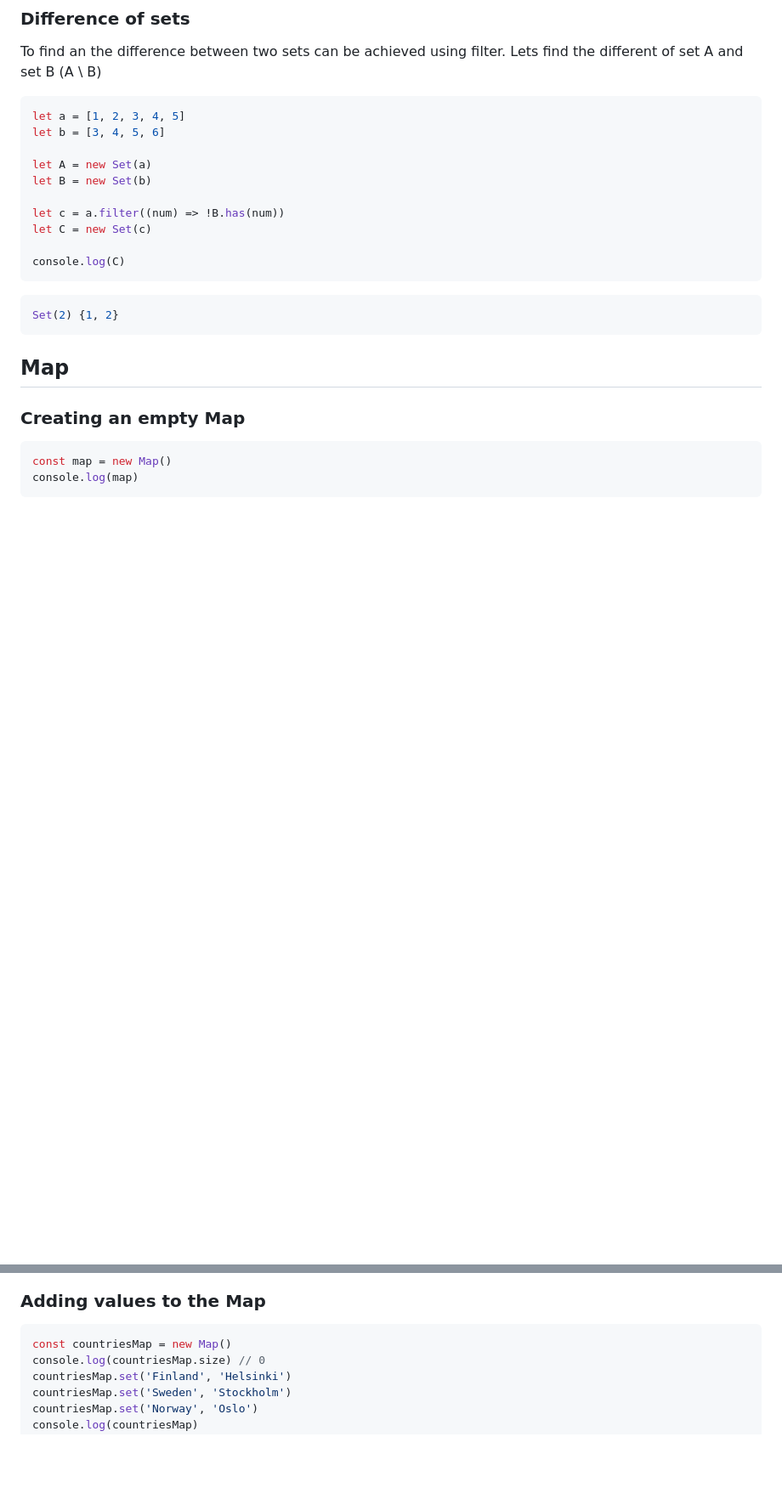
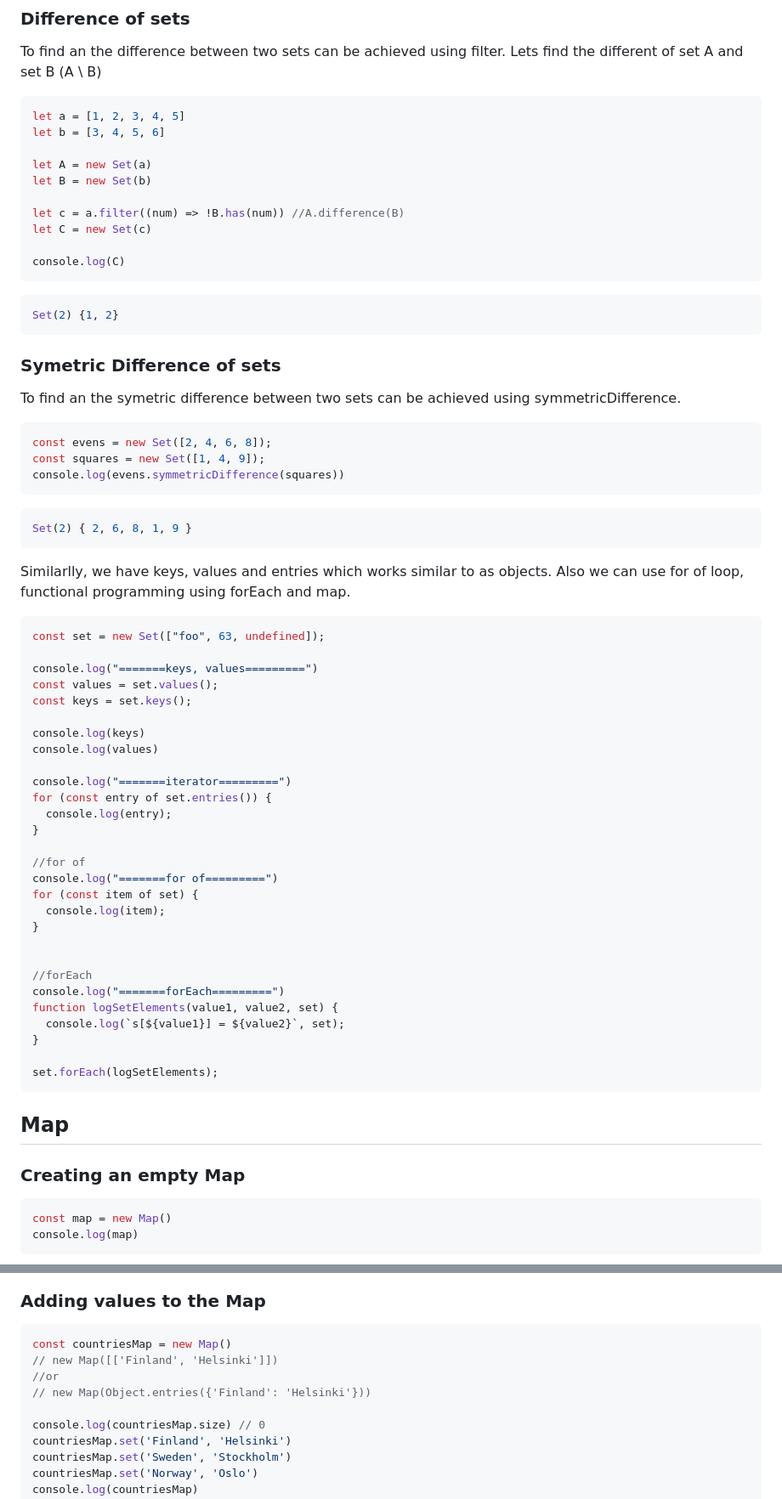
Before and after one commit to Sankalpa-Group-of-Engineering/Javascript-Training, a Markdown page: 10_Day_Sets_and_Maps/10_day_Sets_and_Maps.md, 2 parts joined by grey strips. Shown at 85% size. Rendered like a GitHub page; blank space fills up the shorter version.

Commit message:
update content of day 10

````diff
--- a/10_Day_Sets_and_Maps/10_day_Sets_and_Maps.md
+++ b/10_Day_Sets_and_Maps/10_day_Sets_and_Maps.md
@@ -269,7 +269,7 @@ let b = [3, 4, 5, 6]
 let A = new Set(a)
 let B = new Set(b)
 
-let c = a.filter((num) => !B.has(num))
+let c = a.filter((num) => !B.has(num)) //A.difference(B)
 let C = new Set(c)
 
 console.log(C)
@@ -278,6 +278,52 @@ console.log(C)
 ```sh
 Set(2) {1, 2}
 ```
+
+### Symetric Difference of sets
+
+To find an the symetric difference between two sets can be achieved using symmetricDifference.
+
+```js
+const evens = new Set([2, 4, 6, 8]);
+const squares = new Set([1, 4, 9]);
+console.log(evens.symmetricDifference(squares))
+```
+
+```sh
+Set(2) { 2, 6, 8, 1, 9 }
+```
+Similarlly, we have keys, values and entries which works similar to as objects. Also we can use for of loop, functional programming using forEach and map.
+```js
+const set = new Set(["foo", 63, undefined]);
+
+console.log("=======keys, values=========")
+const values = set.values();
+const keys = set.keys();
+
+console.log(keys)
+console.log(values)
+
+console.log("=======iterator=========")
+for (const entry of set.entries()) {
+  console.log(entry);
+}
+
+//for of
+console.log("=======for of=========")
+for (const item of set) {
+  console.log(item);
+}
+
+
+//forEach
+console.log("=======forEach=========")
+function logSetElements(value1, value2, set) {
+  console.log(`s[${value1}] = ${value2}`, set);
+}
+
+set.forEach(logSetElements);
+```
+
 
 ## Map
 
@@ -314,6 +360,10 @@ Map(3) {"Finland" => "Helsinki", "Sweden" => "Stockholm", "Norway" => "Oslo"}
 
 ```js
 const countriesMap = new Map()
+// new Map([['Finland', 'Helsinki']])
+//or
+// new Map(Object.entries({'Finland': 'Helsinki'}))
+
 console.log(countriesMap.size) // 0
 countriesMap.set('Finland', 'Helsinki')
 countriesMap.set('Sweden', 'Stockholm')
````
Also changed, not shown: other parts of 10_Day_Sets_and_Maps/10_day_Sets_and_Maps.md (+2 -2 lines).
